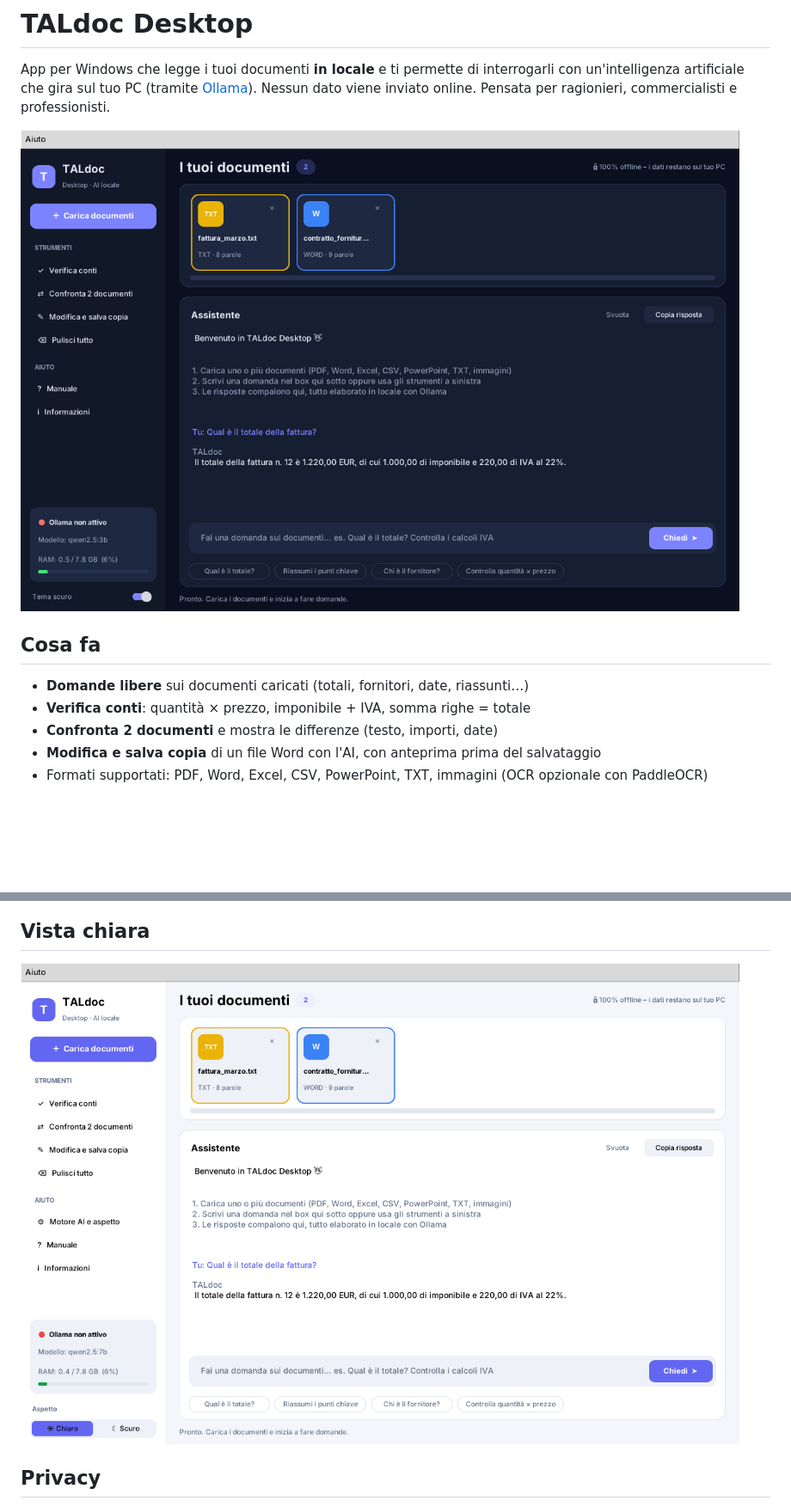
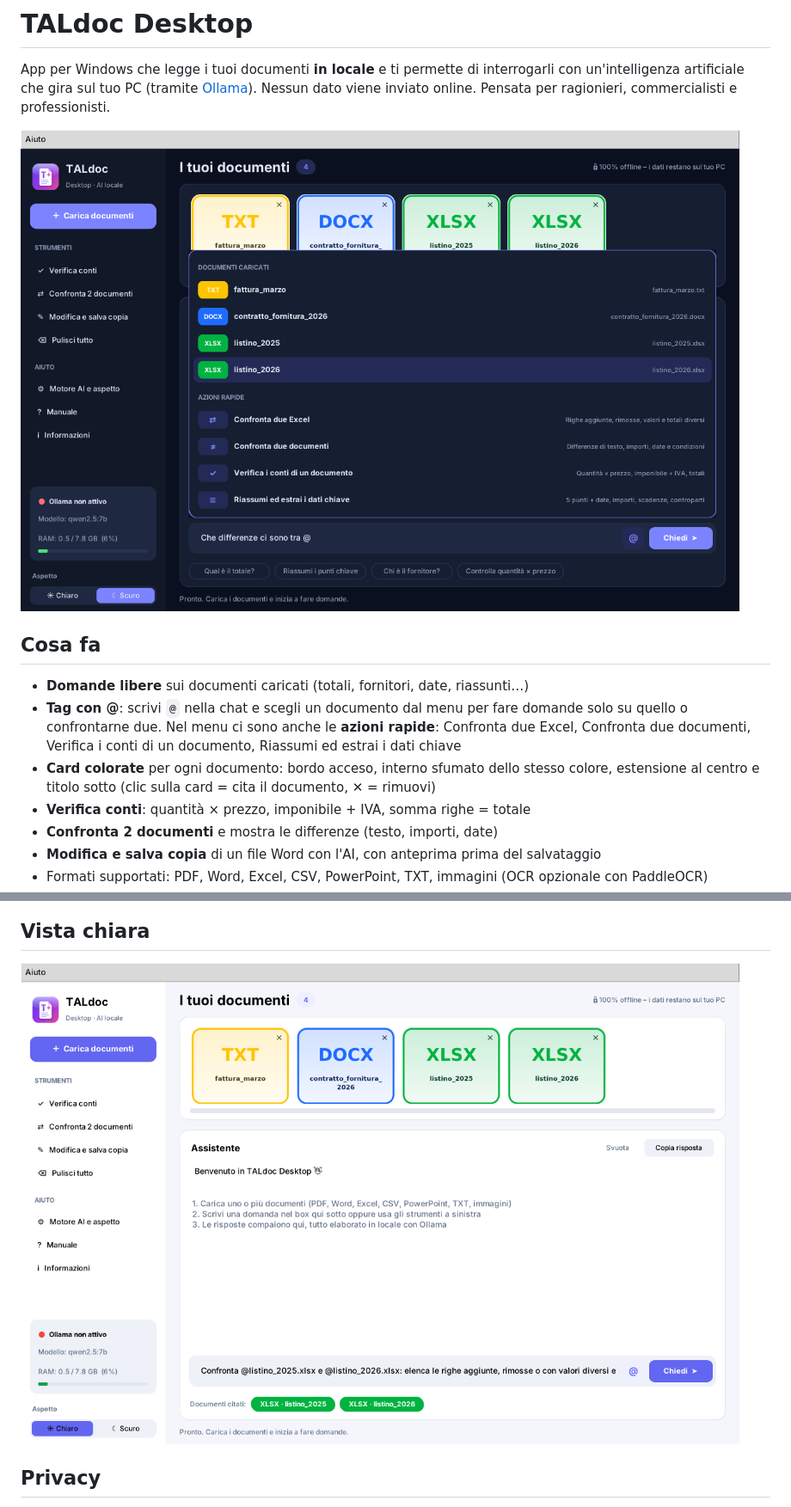
Before and after one commit to talonet73/TALdoc_Desktop, a Markdown page: README.md, 2 parts joined by grey strips. Shown at 86% size. Drawn GitHub-style; pictures changed too: docs/screenshot-chiaro.png, docs/screenshot-scuro.png; blank space fills up the shorter version.

```diff
--- a/README.md
+++ b/README.md
@@ -8,6 +10,11 @@ Nessun dato viene inviato online. Pensata per ragionieri, commercialisti e profe
 ## Cosa fa
 
 - **Domande libere** sui documenti caricati (totali, fornitori, date, riassunti…)
+- **Tag con @**: scrivi `@` nella chat e scegli un documento dal menu per fare domande solo su quello
+  o confrontarne due. Nel menu ci sono anche le **azioni rapide**: Confronta due Excel,
+  Confronta due documenti, Verifica i conti di un documento, Riassumi ed estrai i dati chiave
+- **Card colorate** per ogni documento: bordo acceso, interno sfumato dello stesso colore,
+  estensione al centro e titolo sotto (clic sulla card = cita il documento, ✕ = rimuovi)
 - **Verifica conti**: quantità × prezzo, imponibile + IVA, somma righe = totale
 - **Confronta 2 documenti** e mostra le differenze (testo, importi, date)
 - **Modifica e salva copia** di un file Word con l'AI, con anteprima prima del salvataggio
```
Also changed, not shown: other parts of README.md (+2 -0 lines), assets/logo.png (added), 2 other files.
